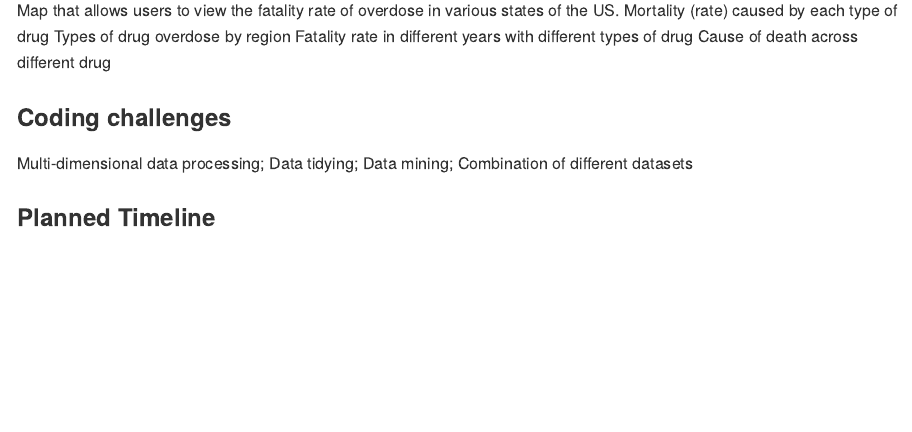
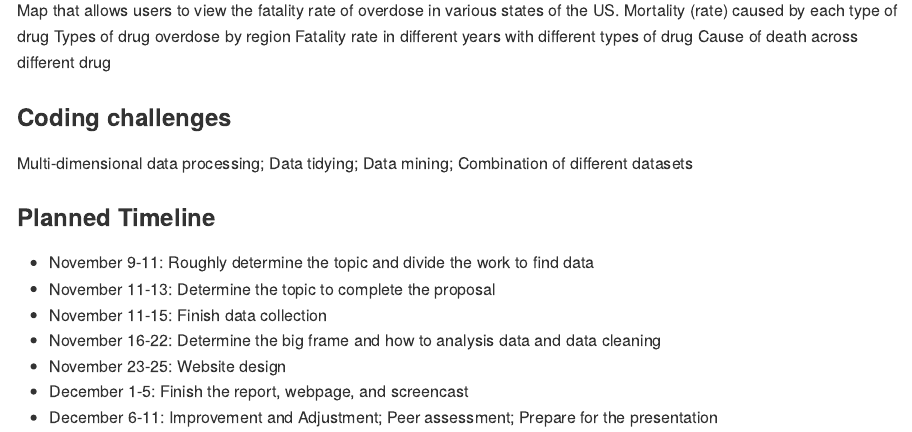
Before and after one commit to paulawucu/final_project, an R Markdown document (project_proposal.Rmd): the page in a window 1100 px wide, from 1120 px down. The pictures show the output file project_proposal.md that the author committed with the source, drawn offline in the style of GitHub.

Commit message:
Add timeline

```diff
--- a/project_proposal.Rmd
+++ b/project_proposal.Rmd
@@ -38,3 +38,10 @@ Cause of death across different drug
 Multi-dimensional data processing; Data tidying; Data mining; Combination of different datasets
 
 ### Planned Timeline
+- November 9-11: Roughly determine the topic and divide the work to find data
+- November 11-13: Determine the topic to complete the proposal
+- November 11-15: Finish data collection
+- November 16-22: Determine the big frame and how to analysis data and data cleaning
+- November 23-25: Website design
+- December 1-5: Finish the report, webpage, and screencast
+- December 6-11: Improvement and Adjustment; Peer assessment; Prepare for the presentation
```
Also changed, not shown: project_proposal.md, 1 other file.
